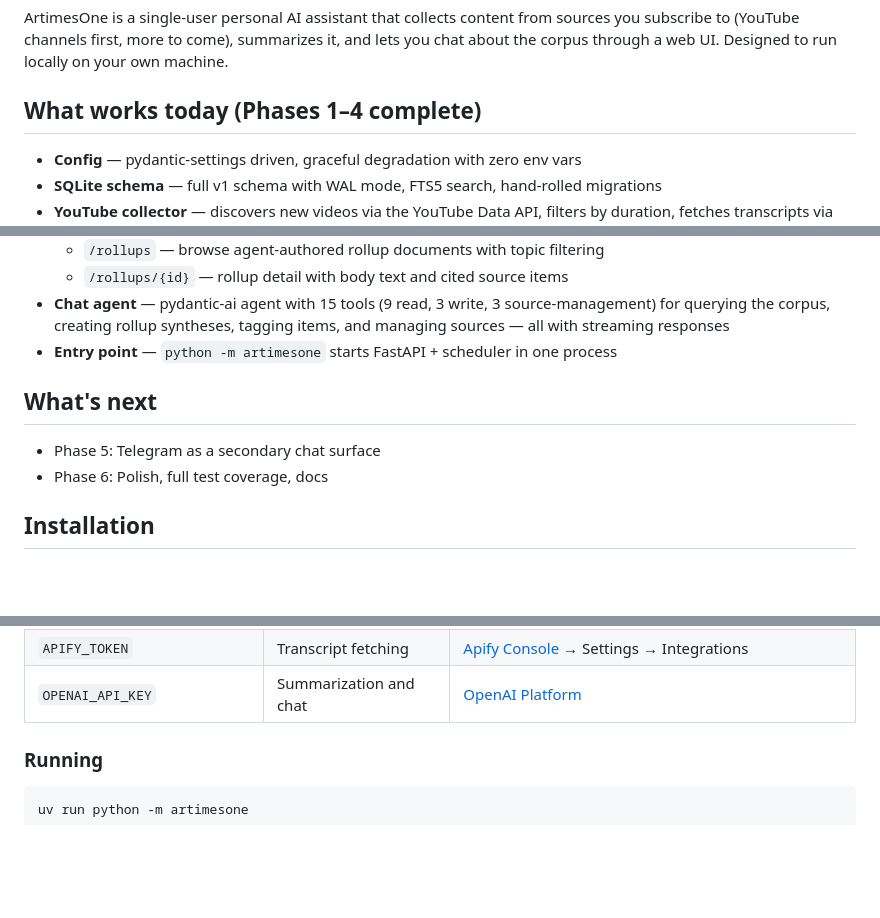
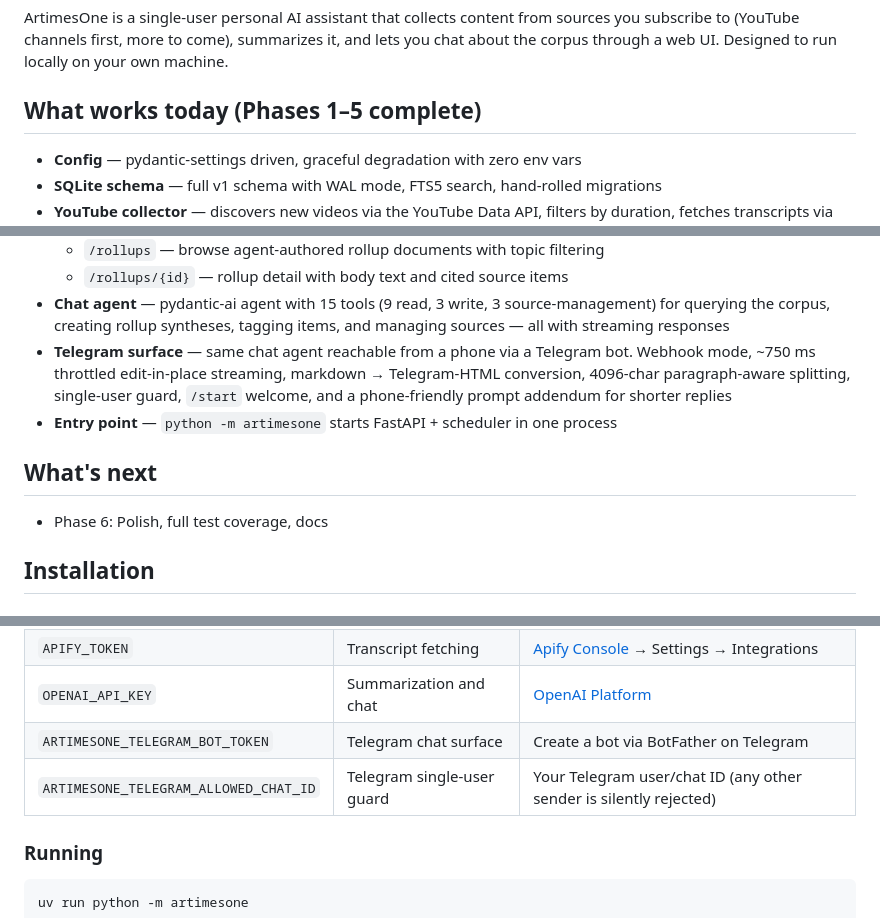
Before and after one commit to DecafCoding/ArtimesOne, a Markdown page: README.md, 3 parts joined by grey strips. Drawn GitHub-style; blank space fills up the shorter version.

Commit message:
docs: mark phase 5 complete in README
Phase 5 is the telegram chat surface and its final milestone (m4 tests)
just landed on this branch. Update the README to match reality:

- "What works today" header: Phases 1–4 → Phases 1–5
- Add a Telegram surface bullet alongside the chat-agent bullet
- Drop the "Phase 5" entry from What's next; only Phase 6 remains
- Add the two Telegram env vars to the configuration table
- Project-structure tree: add artimesone/telegram/
- Bump the test-suite count from 179 to 230

Co-Authored-By: Claude Opus 4.6 <noreply@anthropic.com>

```diff
--- a/README.md
+++ b/README.md
@@ -4,7 +4,7 @@ ArtimesOne is a single-user personal AI assistant that collects content from sou
 you subscribe to (YouTube channels first, more to come), summarizes it, and lets you
 chat about the corpus through a web UI. Designed to run locally on your own machine.
 
-## What works today (Phases 1–4 complete)
+## What works today (Phases 1–5 complete)
 
 - **Config** — pydantic-settings driven, graceful degradation with zero env vars
 - **SQLite schema** — full v1 schema with WAL mode, FTS5 search, hand-rolled migrations
@@ -24,11 +24,11 @@ chat about the corpus through a web UI. Designed to run locally on your own mach
   - `/rollups` — browse agent-authored rollup documents with topic filtering
   - `/rollups/{id}` — rollup detail with body text and cited source items
 - **Chat agent** — pydantic-ai agent with 15 tools (9 read, 3 write, 3 source-management) for querying the corpus, creating rollup syntheses, tagging items, and managing sources — all with streaming responses
+- **Telegram surface** — same chat agent reachable from a phone via a Telegram bot. Webhook mode, ~750 ms throttled edit-in-place streaming, markdown → Telegram-HTML conversion, 4096-char paragraph-aware splitting, single-user guard, `/start` welcome, and a phone-friendly prompt addendum for shorter replies
 - **Entry point** — `python -m artimesone` starts FastAPI + scheduler in one process
 
 ## What's next
 
-- Phase 5: Telegram as a secondary chat surface
 - Phase 6: Polish, full test coverage, docs
 
 ## Installation
@@ -60,6 +60,8 @@ web UI with zero env vars set. Missing keys disable the features they unlock:
 | `ARTIMESONE_YOUTUBE_API_KEY` | YouTube video discovery | [Google Cloud Console](https://console.cloud.google.com/) → APIs & Services → YouTube Data API v3 |
 | `APIFY_TOKEN` | Transcript fetching | [Apify Console](https://console.apify.com/) → Settings → Integrations |
 | `OPENAI_API_KEY` | Summarization and chat | [OpenAI Platform](https://platform.openai.com/api-keys) |
+| `ARTIMESONE_TELEGRAM_BOT_TOKEN` | Telegram chat surface | Create a bot via BotFather on Telegram |
+| `ARTIMESONE_TELEGRAM_ALLOWED_CHAT_ID` | Telegram single-user guard | Your Telegram user/chat ID (any other sender is silently rejected) |
 
 ### Running
 
```
Also changed, not shown: other parts of README.md (+2 -1 lines).
